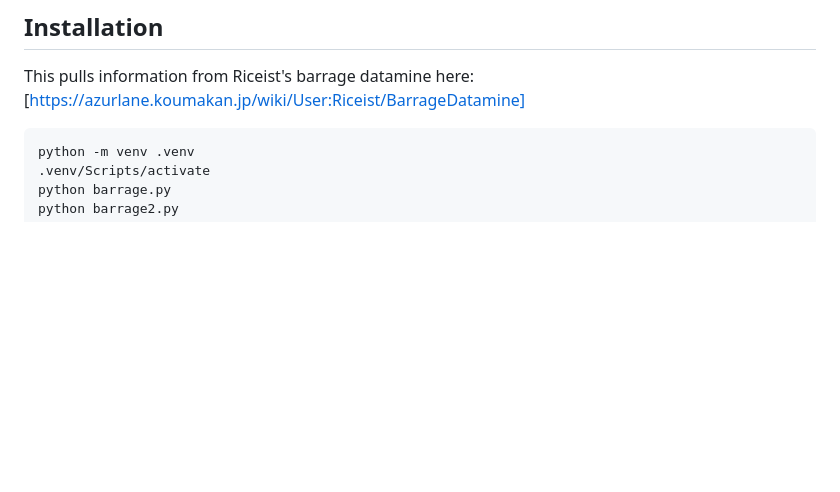
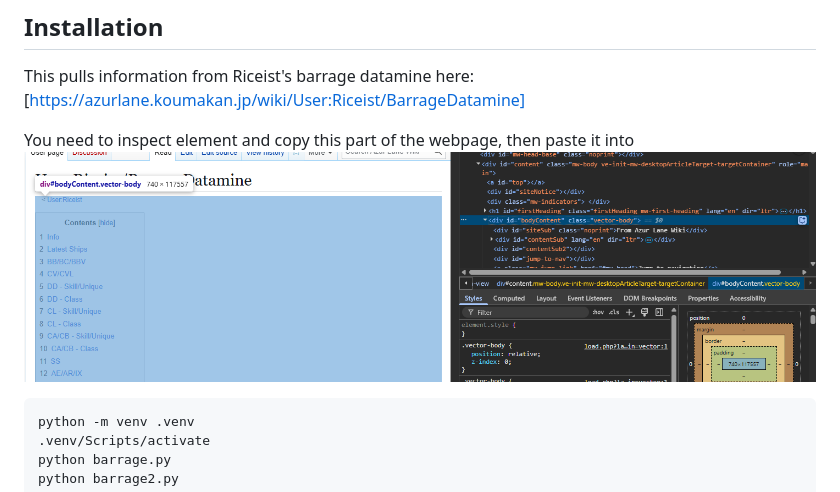
Before and after one commit to azur-lane-ecgc/al-barrage-datamine, a Markdown page: README.md, the part around the change. Drawn GitHub-style; pictures changed too: image.png (added); blank space fills up the shorter version.

```diff
--- a/README.md
+++ b/README.md
@@ -10,6 +10,8 @@ Tools to barrage datamine. Mainly for Azur Lane Wiki usage.
 ## Installation
 
 This pulls information from Riceist's barrage datamine here: [https://azurlane.koumakan.jp/wiki/User:Riceist/BarrageDatamine]
+
+You need to inspect element and copy this part of the webpage, then paste it into ![image for reference](image.png)
 
 <!-- Windows -->
 
```
Also changed, not shown: 5 other files.
